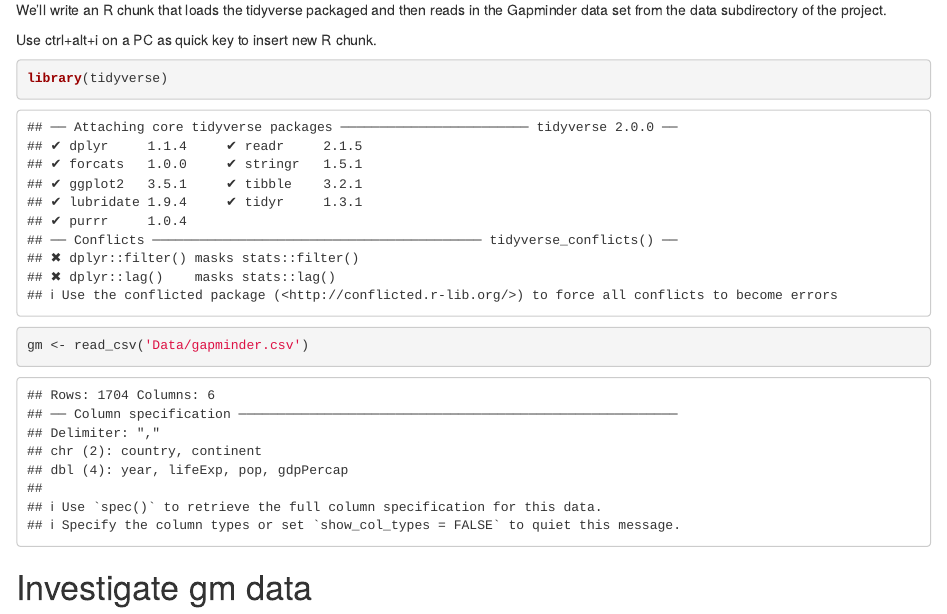
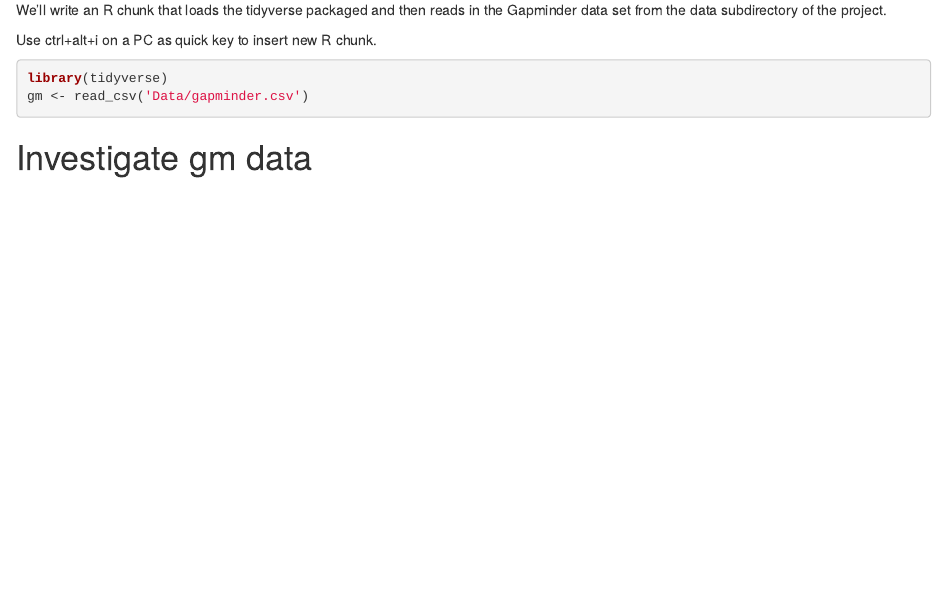
Before and after one commit to edr7hf/testingRMD, an R Markdown document (rwithmeta.Rmd): the page in a window 1100 px wide, from 430 px down. Rendered offline with R 4.5, knitr and Pandoc, with nearby package versions.

Commit message:
Removing warnings of the first chunk

````diff
--- a/rwithmeta.Rmd
+++ b/rwithmeta.Rmd
@@ -19,7 +19,7 @@ We'll write an R chunk that loads the tidyverse packaged and then reads in the G
 
 Use ctrl+alt+i on a PC as quick key to insert new R chunk.
 
-```{r, results='hide'}
+```{r, message=FALSE}
 library(tidyverse)
 gm <- read_csv('Data/gapminder.csv')
 ```
````
Also changed, not shown: rwithmeta.html, rwithmeta.md.
